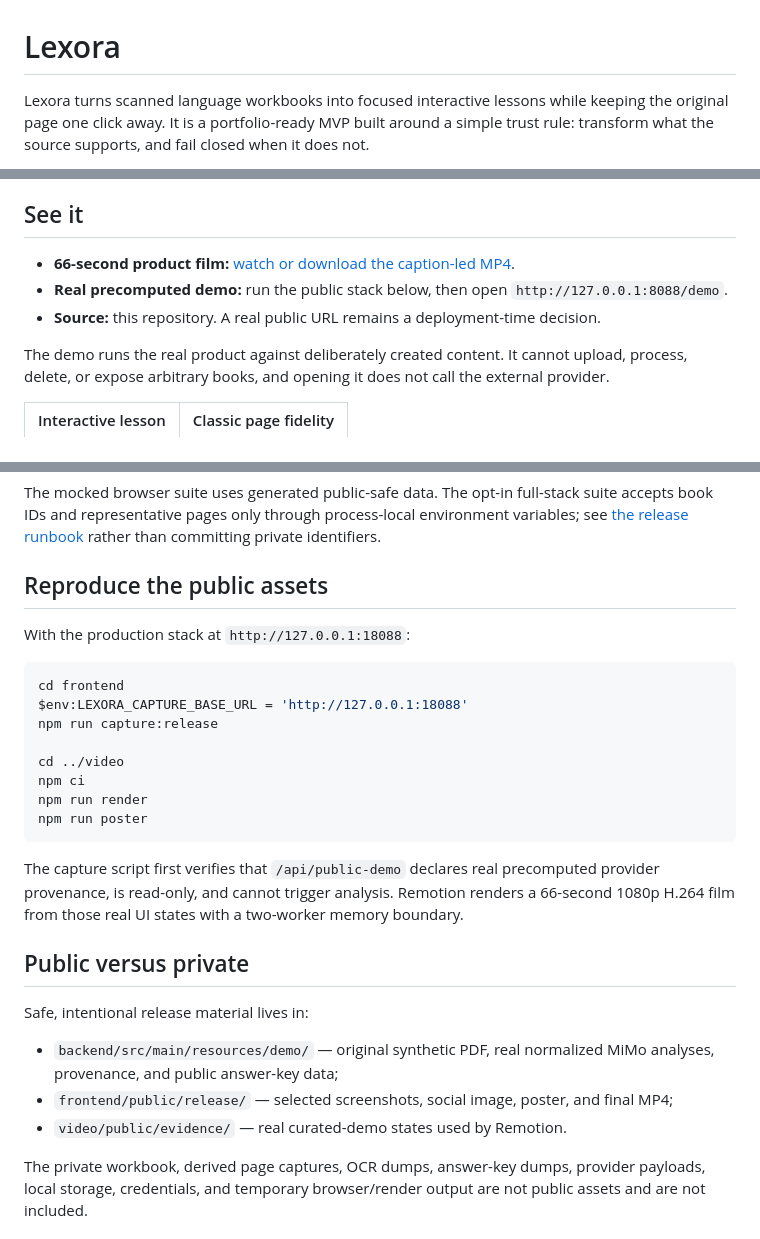
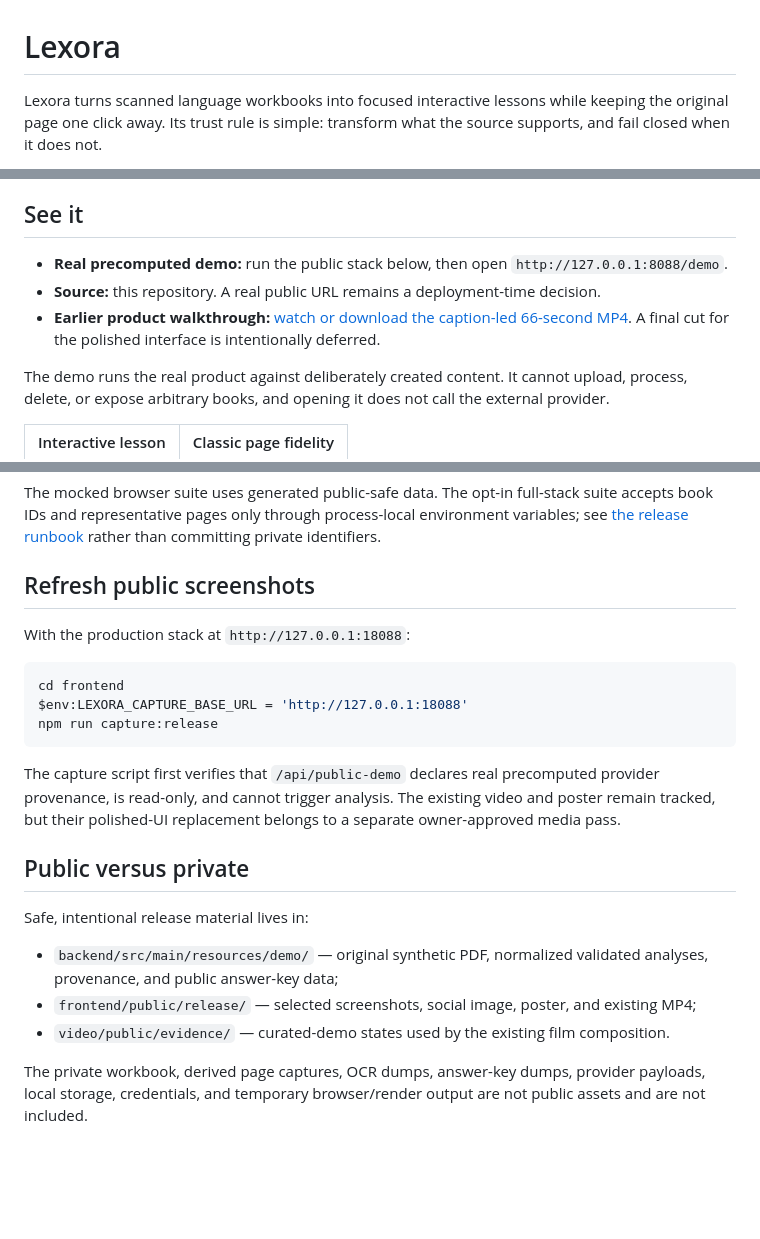
Before and after one commit to darroyo083/Lexora, a Markdown page: README.md, 3 parts joined by grey strips. Drawn GitHub-style; blank space fills up the shorter version.

Commit message:
docs(readme): clarify the public AI boundary

````diff
--- a/README.md
+++ b/README.md
@@ -1,4 +1,4 @@
 # Lexora
 
-Lexora turns scanned language workbooks into focused interactive lessons while keeping the original page one click away. It is a portfolio-ready MVP built around a simple trust rule: transform what the source supports, and fail closed when it does not.
+Lexora turns scanned language workbooks into focused interactive lessons while keeping the original page one click away. Its trust rule is simple: transform what the source supports, and fail closed when it does not.
 
@@ -8,9 +6,9 @@ Lexora turns scanned language workbooks into focused interactive lessons while k
 
 ## See it
 
-- **66-second product film:** [watch or download the caption-led MP4](frontend/public/release/lexora-demo.mp4).
 - **Real precomputed demo:** run the public stack below, then open `http://127.0.0.1:8088/demo`.
 - **Source:** this repository. A real public URL remains a deployment-time decision.
+- **Earlier product walkthrough:** [watch or download the caption-led 66-second MP4](frontend/public/release/lexora-demo.mp4). A final cut for the polished interface is intentionally deferred.
 
 The demo runs the real product against deliberately created content. It cannot upload, process, delete, or expose arbitrary books, and opening it does not call the external provider.
 
@@ -122,7 +120,7 @@ npm run test:e2e:production
 
 The mocked browser suite uses generated public-safe data. The opt-in full-stack suite accepts book IDs and representative pages only through process-local environment variables; see [the release runbook](docs/public-release.md#verification) rather than committing private identifiers.
 
-## Reproduce the public assets
+## Refresh public screenshots
 
 With the production stack at `http://127.0.0.1:18088`:
 
@@ -130,22 +128,17 @@ With the production stack at `http://127.0.0.1:18088`:
 cd frontend
 $env:LEXORA_CAPTURE_BASE_URL = 'http://127.0.0.1:18088'
 npm run capture:release
-
-cd ../video
-npm ci
-npm run render
-npm run poster
 ```
 
-The capture script first verifies that `/api/public-demo` declares real precomputed provider provenance, is read-only, and cannot trigger analysis. Remotion renders a 66-second 1080p H.264 film from those real UI states with a two-worker memory boundary.
+The capture script first verifies that `/api/public-demo` declares real precomputed provider provenance, is read-only, and cannot trigger analysis. The existing video and poster remain tracked, but their polished-UI replacement belongs to a separate owner-approved media pass.
 
 ## Public versus private
 
 Safe, intentional release material lives in:
 
-- `backend/src/main/resources/demo/` — original synthetic PDF, real normalized MiMo analyses, provenance, and public answer-key data;
-- `frontend/public/release/` — selected screenshots, social image, poster, and final MP4;
-- `video/public/evidence/` — real curated-demo states used by Remotion.
+- `backend/src/main/resources/demo/` — original synthetic PDF, normalized validated analyses, provenance, and public answer-key data;
+- `frontend/public/release/` — selected screenshots, social image, poster, and existing MP4;
+- `video/public/evidence/` — curated-demo states used by the existing film composition.
 
 The private workbook, derived page captures, OCR dumps, answer-key dumps, provider payloads, local storage, credentials, and temporary browser/render output are not public assets and are not included.
 
````
Also changed, not shown: other parts of README.md (+5 -7 lines).
